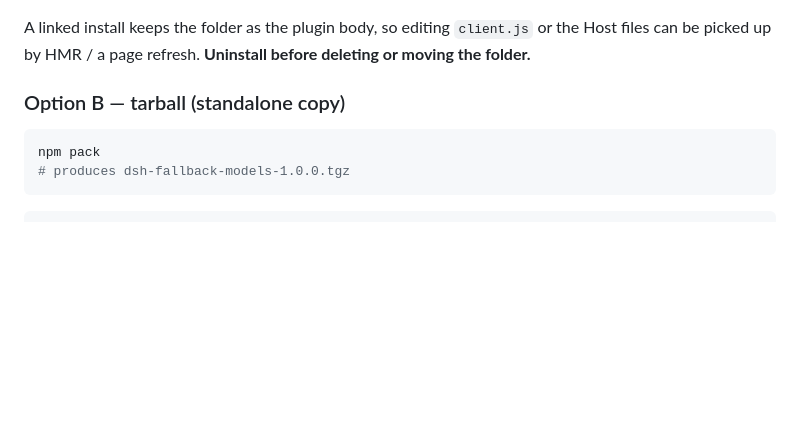
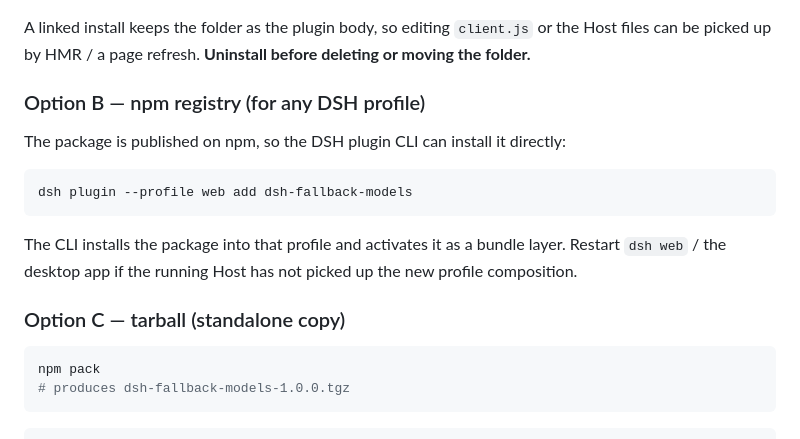
Before and after one commit to WaveBird/dsh-fallback-models, a Markdown page: README.md, the part around one of its changes. Drawn GitHub-style; blank space fills up the shorter version.

````diff
--- a/README.md
+++ b/README.md
@@ -59,7 +75,17 @@ plugin_manager { "action": "install_bundle", "target": "/absolute/path/to/dsh-fa
 
 A linked install keeps the folder as the plugin body, so editing `client.js` or the Host files can be picked up by HMR / a page refresh. **Uninstall before deleting or moving the folder.**
 
-### Option B — tarball (standalone copy)
+### Option B — npm registry (for any DSH profile)
+
+The package is published on npm, so the DSH plugin CLI can install it directly:
+
+```bash
+dsh plugin --profile web add dsh-fallback-models
+```
+
+The CLI installs the package into that profile and activates it as a bundle layer. Restart `dsh web` / the desktop app if the running Host has not picked up the new profile composition.
+
+### Option C — tarball (standalone copy)
 
 ```bash
 npm pack
````
Also changed, not shown: other parts of README.md (+16 -0 lines), INSTALL.md (+8 -0 lines), README.zh.md (+27 -1 lines), docs/screenshots/model-menu.png (added), docs/screenshots/settings-page.png (added), 1 other file.
